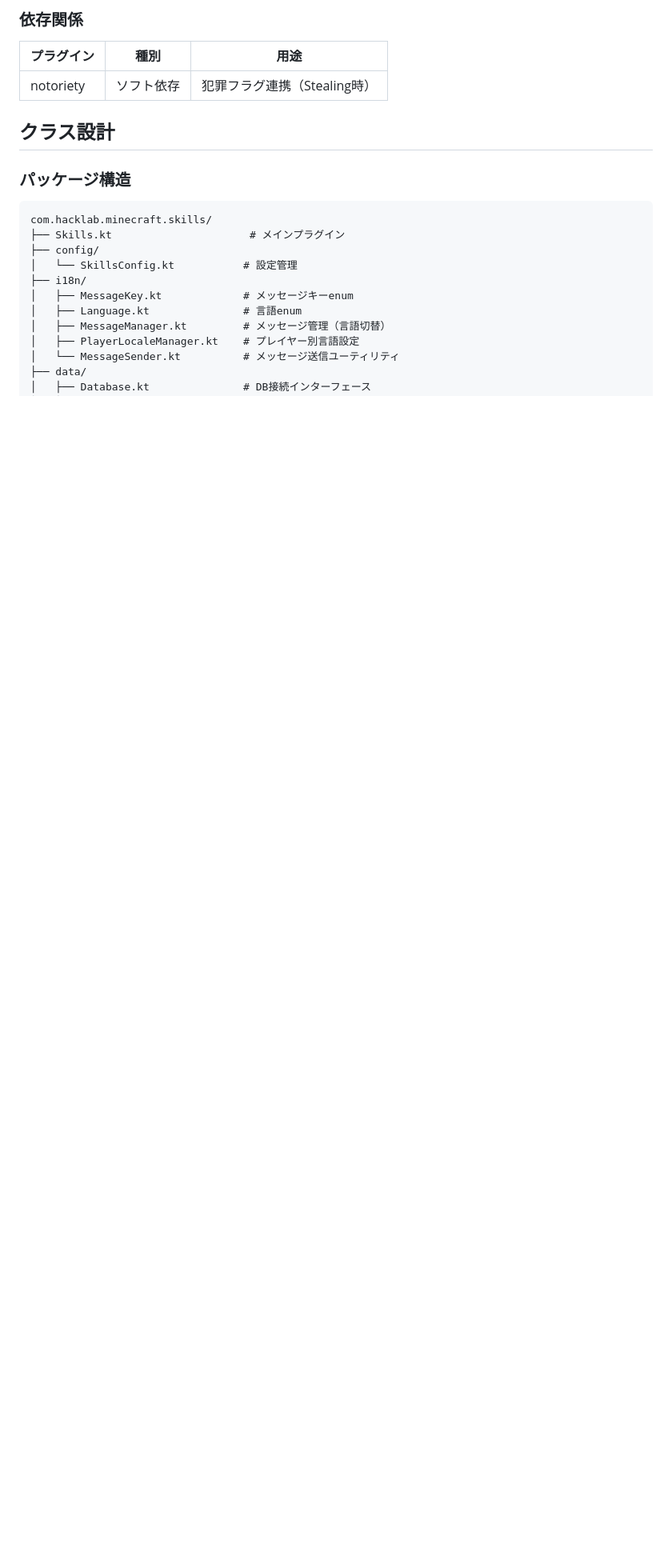
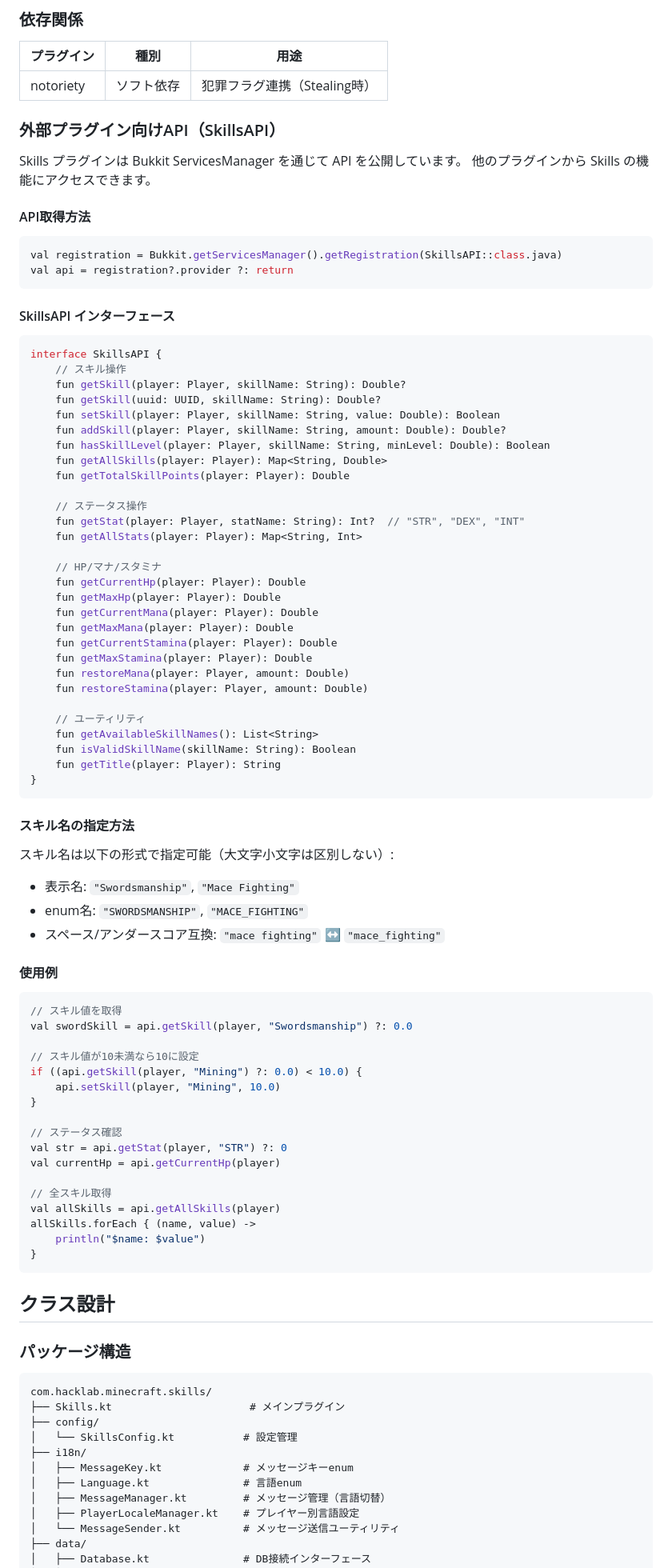
Before and after one commit to 0x48lab/skills, a Markdown page: CLAUDE.md, the part around one of its changes. Shown at 80% size. GitHub-like rendering; blank space fills up the shorter version.

Commit message:
Update documentation for SkillsAPI
- Add API documentation to CLAUDE.md
- Add v0.4.12 and v0.4.13 changelog entries

Co-Authored-By: Claude Opus 4.5 <noreply@anthropic.com>

````diff
--- a/CLAUDE.md
+++ b/CLAUDE.md
@@ -2325,6 +2325,77 @@ integrations:
 | プラグイン | 種別 | 用途 |
 |-----------|------|------|
 | notoriety | ソフト依存 | 犯罪フラグ連携（Stealing時） |
+
+### 外部プラグイン向けAPI（SkillsAPI）
+
+Skills プラグインは Bukkit ServicesManager を通じて API を公開しています。
+他のプラグインから Skills の機能にアクセスできます。
+
+#### API取得方法
+```kotlin
+val registration = Bukkit.getServicesManager().getRegistration(SkillsAPI::class.java)
+val api = registration?.provider ?: return
+```
+
+#### SkillsAPI インターフェース
+```kotlin
+interface SkillsAPI {
+    // スキル操作
+    fun getSkill(player: Player, skillName: String): Double?
+    fun getSkill(uuid: UUID, skillName: String): Double?
+    fun setSkill(player: Player, skillName: String, value: Double): Boolean
+    fun addSkill(player: Player, skillName: String, amount: Double): Double?
+    fun hasSkillLevel(player: Player, skillName: String, minLevel: Double): Boolean
+    fun getAllSkills(player: Player): Map<String, Double>
+    fun getTotalSkillPoints(player: Player): Double
+
+    // ステータス操作
+    fun getStat(player: Player, statName: String): Int?  // "STR", "DEX", "INT"
+    fun getAllStats(player: Player): Map<String, Int>
+
+    // HP/マナ/スタミナ
+    fun getCurrentHp(player: Player): Double
+    fun getMaxHp(player: Player): Double
+    fun getCurrentMana(player: Player): Double
+    fun getMaxMana(player: Player): Double
+    fun getCurrentStamina(player: Player): Double
+    fun getMaxStamina(player: Player): Double
+    fun restoreMana(player: Player, amount: Double)
+    fun restoreStamina(player: Player, amount: Double)
+
+    // ユーティリティ
+    fun getAvailableSkillNames(): List<String>
+    fun isValidSkillName(skillName: String): Boolean
+    fun getTitle(player: Player): String
+}
+```
+
+#### スキル名の指定方法
+スキル名は以下の形式で指定可能（大文字小文字は区別しない）:
+- 表示名: `"Swordsmanship"`, `"Mace Fighting"`
+- enum名: `"SWORDSMANSHIP"`, `"MACE_FIGHTING"`
+- スペース/アンダースコア互換: `"mace fighting"` ↔ `"mace_fighting"`
+
+#### 使用例
+```kotlin
+// スキル値を取得
+val swordSkill = api.getSkill(player, "Swordsmanship") ?: 0.0
+
+// スキル値が10未満なら10に設定
+if ((api.getSkill(player, "Mining") ?: 0.0) < 10.0) {
+    api.setSkill(player, "Mining", 10.0)
+}
+
+// ステータス確認
+val str = api.getStat(player, "STR") ?: 0
+val currentHp = api.getCurrentHp(player)
+
+// 全スキル取得
+val allSkills = api.getAllSkills(player)
+allSkills.forEach { (name, value) ->
+    println("$name: $value")
+}
+```
 
 ## クラス設計
 
````
Also changed, not shown: other parts of CLAUDE.md (+2 -0 lines), CHANGELOG.md (+38 -0 lines).
